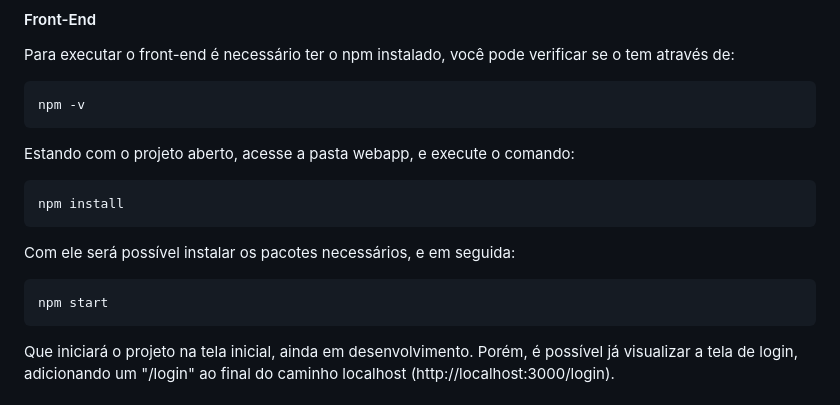
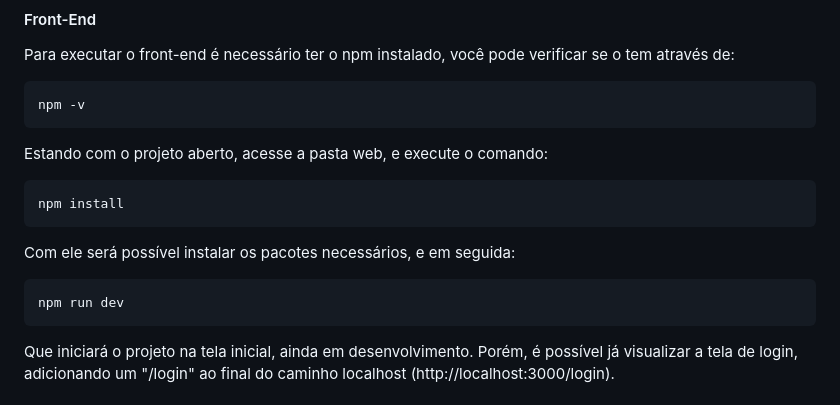
Before and after one commit to cpt-ufal-arapiraca/ace6-esporte, a Markdown page: README.md, the part around the change. GitHub-like rendering.

Commit message:
docs: update front-end instructions

````diff
--- a/README.md
+++ b/README.md
@@ -42,7 +42,7 @@ Para executar o front-end é necessário ter o npm instalado, você pode verific
 ```
 npm -v
 ```
-Estando com o projeto aberto, acesse a pasta webapp, e execute o comando:
+Estando com o projeto aberto, acesse a pasta web, e execute o comando:
 
 ```
 npm install
@@ -50,7 +50,7 @@ npm install
 Com ele será possível instalar os pacotes necessários, e em seguida:
 
 ```
-npm start
+npm run dev
 ```
 Que iniciará o projeto na tela inicial, ainda em desenvolvimento. Porém, é possível já visualizar a tela de login, adicionando um "/login" ao final do caminho localhost (http://localhost:3000/login).
 
````
